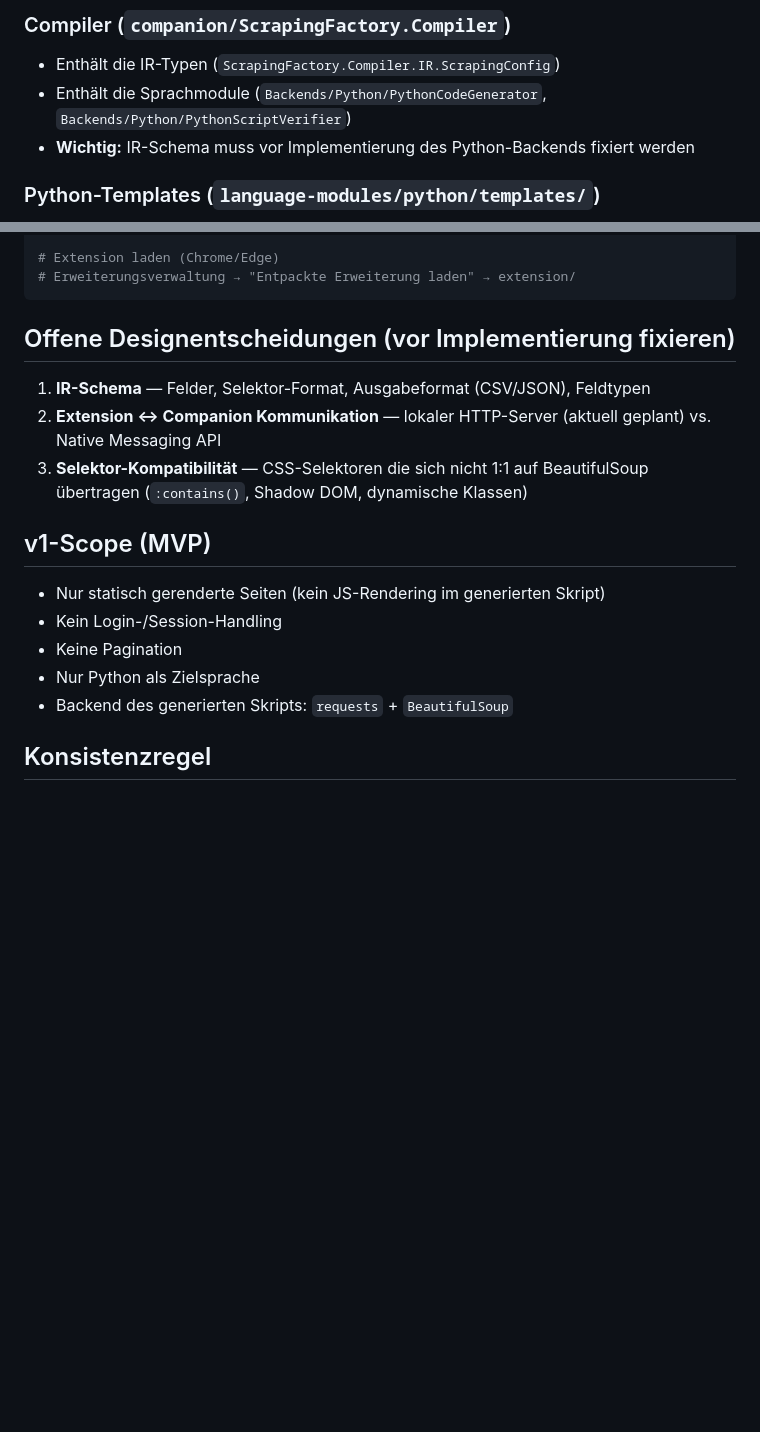
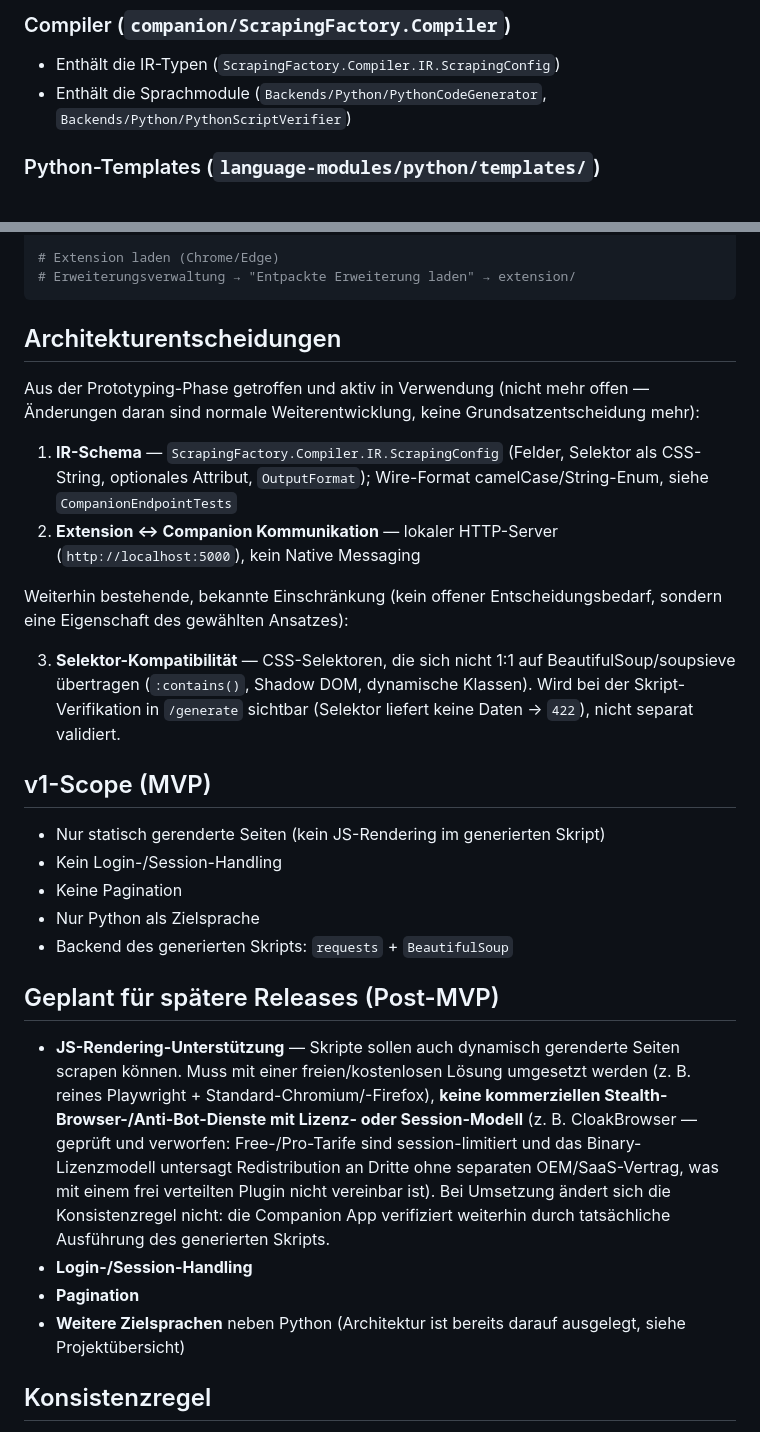
Before and after one commit to Aventinis/Scraping-Factory, a Markdown page: CLAUDE.md, 2 parts joined by grey strips. Rendered like a GitHub page; blank space fills up the shorter version.

Commit message:
docs: reflect active MVP development and add post-MVP roadmap
Updates CLAUDE.md to no longer frame the project as prototyping — the IR
schema and extension↔companion communication are decided and in active use,
not open questions to fix before implementation. Adds a "Geplant für spätere
Releases" section noting JS-rendering support is planned post-MVP, and
records that CloakBrowser was evaluated and rejected: its binary license
requires a separate OEM/SaaS agreement to redistribute to third parties,
and its paid tiers are session-limited — incompatible with keeping the
plugin free of charge and free of paid third-party dependencies.

Co-Authored-By: Claude Sonnet 5 <noreply@anthropic.com>

````diff
--- a/CLAUDE.md
+++ b/CLAUDE.md
@@ -41,7 +45,6 @@ language-modules/
 ### Compiler (`companion/ScrapingFactory.Compiler`)
 - Enthält die IR-Typen (`ScrapingFactory.Compiler.IR.ScrapingConfig`)
 - Enthält die Sprachmodule (`Backends/Python/PythonCodeGenerator`, `Backends/Python/PythonScriptVerifier`)
-- **Wichtig:** IR-Schema muss vor Implementierung des Python-Backends fixiert werden
 
 ### Python-Templates (`language-modules/python/templates/`)
 - Jinja2-Templates, aus denen der `PythonCodeGenerator` das fertige Skript rendert
@@ -57,11 +60,16 @@ dotnet build companion/ScrapingFactory.sln
 # Erweiterungsverwaltung → "Entpackte Erweiterung laden" → extension/
 ```
 
-## Offene Designentscheidungen (vor Implementierung fixieren)
+## Architekturentscheidungen
 
-1. **IR-Schema** — Felder, Selektor-Format, Ausgabeformat (CSV/JSON), Feldtypen
-2. **Extension ↔ Companion Kommunikation** — lokaler HTTP-Server (aktuell geplant) vs. Native Messaging API
-3. **Selektor-Kompatibilität** — CSS-Selektoren die sich nicht 1:1 auf BeautifulSoup übertragen (`:contains()`, Shadow DOM, dynamische Klassen)
+Aus der Prototyping-Phase getroffen und aktiv in Verwendung (nicht mehr offen — Änderungen daran sind normale Weiterentwicklung, keine Grundsatzentscheidung mehr):
+
+1. **IR-Schema** — `ScrapingFactory.Compiler.IR.ScrapingConfig` (Felder, Selektor als CSS-String, optionales Attribut, `OutputFormat`); Wire-Format camelCase/String-Enum, siehe `CompanionEndpointTests`
+2. **Extension ↔ Companion Kommunikation** — lokaler HTTP-Server (`http://localhost:5000`), kein Native Messaging
+
+Weiterhin bestehende, bekannte Einschränkung (kein offener Entscheidungsbedarf, sondern eine Eigenschaft des gewählten Ansatzes):
+
+3. **Selektor-Kompatibilität** — CSS-Selektoren, die sich nicht 1:1 auf BeautifulSoup/soupsieve übertragen (`:contains()`, Shadow DOM, dynamische Klassen). Wird bei der Skript-Verifikation in `/generate` sichtbar (Selektor liefert keine Daten → `422`), nicht separat validiert.
 
 ## v1-Scope (MVP)
 
@@ -71,6 +79,13 @@ dotnet build companion/ScrapingFactory.sln
 - Nur Python als Zielsprache
 - Backend des generierten Skripts: `requests` + `BeautifulSoup`
 
+## Geplant für spätere Releases (Post-MVP)
+
+- **JS-Rendering-Unterstützung** — Skripte sollen auch dynamisch gerenderte Seiten scrapen können. Muss mit einer freien/kostenlosen Lösung umgesetzt werden (z. B. reines Playwright + Standard-Chromium/-Firefox), **keine kommerziellen Stealth-Browser-/Anti-Bot-Dienste mit Lizenz- oder Session-Modell** (z. B. CloakBrowser — geprüft und verworfen: Free-/Pro-Tarife sind session-limitiert und das Binary-Lizenzmodell untersagt Redistribution an Dritte ohne separaten OEM/SaaS-Vertrag, was mit einem frei verteilten Plugin nicht vereinbar ist). Bei Umsetzung ändert sich die Konsistenzregel nicht: die Companion App verifiziert weiterhin durch tatsächliche Ausführung des generierten Skripts.
+- **Login-/Session-Handling**
+- **Pagination**
+- **Weitere Zielsprachen** neben Python (Architektur ist bereits darauf ausgelegt, siehe Projektübersicht)
+
 ## Konsistenzregel
 
 Die Companion App verifiziert nicht mehr nur auf derselben Rendering-Stufe wie das generierte Skript — sie führt vor der Auslieferung das exakt generierte Skript einmal probeweise aus (`Backends/Python/PythonScriptVerifier`: Skript in ein temporäres Verzeichnis schreiben, per `python3`/`python`-Subprozess ausführen, Exit-Code und `output.csv` prüfen). Das schließt jede Diskrepanz zwischen Verifikation und generiertem Skript aus (Encoding, Selektor-Kompatibilität, Netzwerkfehler, Laufzeitfehler) und war der Grund, weshalb ein separater Playwright- oder AngleSharp-basierter Verifikationspfad verworfen wurde: er hätte immer nur eine Annäherung an das reale Skriptverhalten sein können.
````
Also changed, not shown: other parts of CLAUDE.md (+6 -2 lines).
